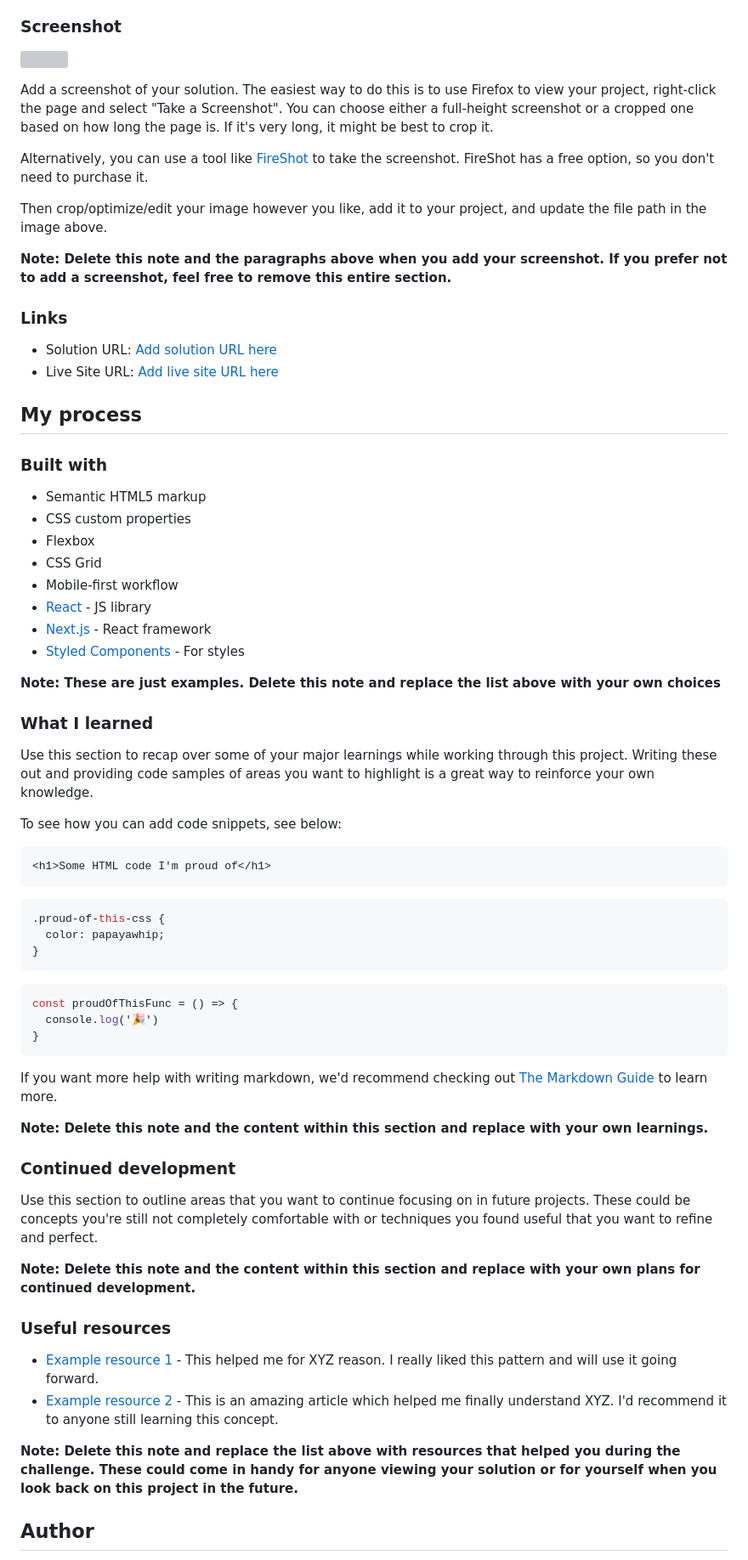
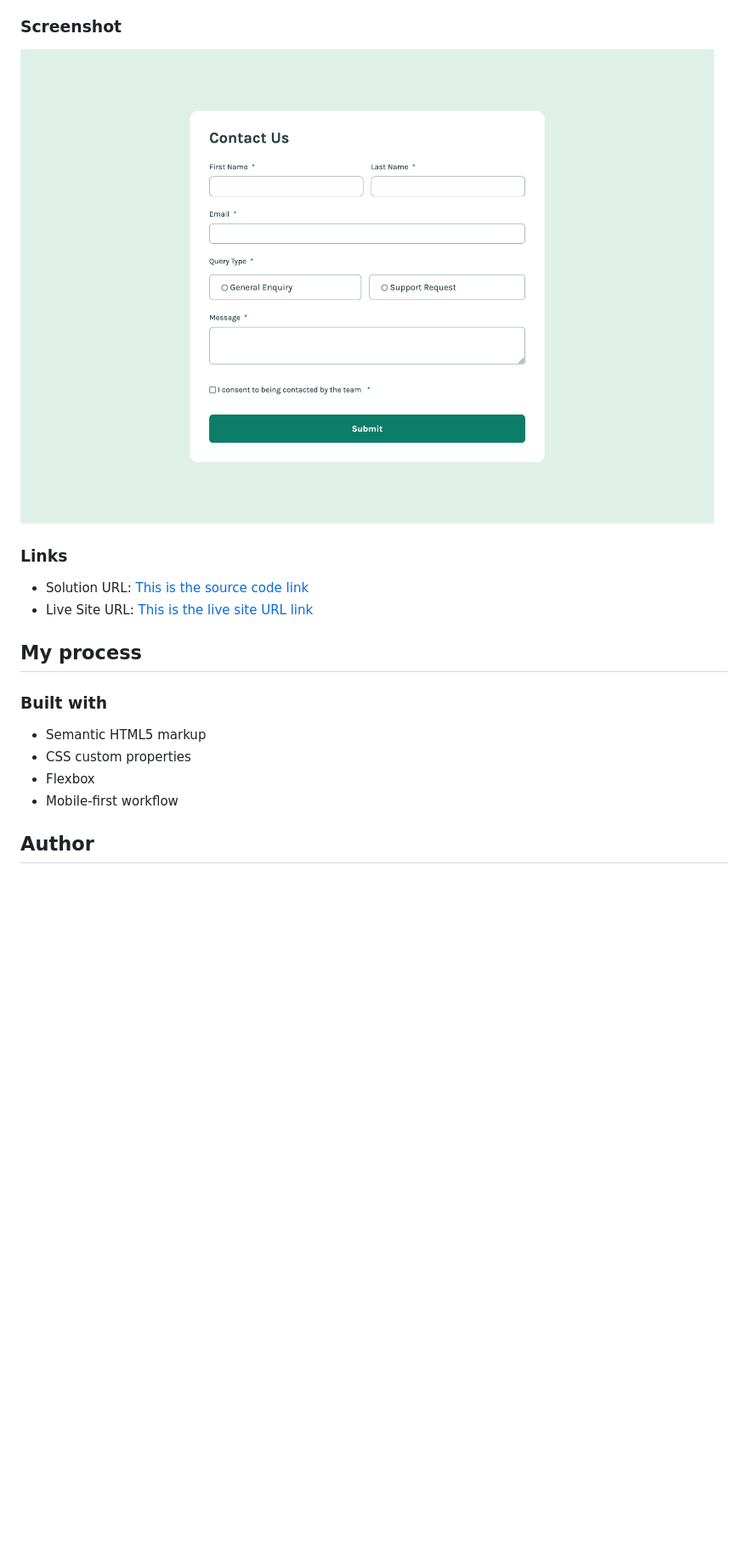
Before and after one commit to priyavrat8065/contact-us-form, a Markdown page: README-template.md, the part around the change printed below. Shown: that part at 85% size. Rendered like a GitHub page; pictures changed too: screenshot.png (added); blank space fills up the shorter version; grey boxes are pictures that could not be loaded.

````diff
--- a/README-template.md
+++ b/README-template.md
@@ -35,20 +31,12 @@ Users should be able to:
 
 ### Screenshot
 
-![](./screenshot.jpg)
-
-Add a screenshot of your solution. The easiest way to do this is to use Firefox to view your project, right-click the page and select "Take a Screenshot". You can choose either a full-height screenshot or a cropped one based on how long the page is. If it's very long, it might be best to crop it.
-
-Alternatively, you can use a tool like [FireShot](https://getfireshot.com/) to take the screenshot. FireShot has a free option, so you don't need to purchase it.
-
-Then crop/optimize/edit your image however you like, add it to your project, and update the file path in the image above.
-
-**Note: Delete this note and the paragraphs above when you add your screenshot. If you prefer not to add a screenshot, feel free to remove this entire section.**
+![Contact Form](./screenshot.png)
 
 ### Links
 
-- Solution URL: [Add solution URL here](https://your-solution-url.com)
-- Live Site URL: [Add live site URL here](https://your-live-site-url.com)
+- Solution URL: [This is the source code link](https://github.com/priyavrat8065/contact-us-form)
+- Live Site URL: [This is the live site URL link](https://priyavrat8065.github.io/contact-us-form/)
 
 ## My process
 
@@ -57,50 +45,7 @@ Then crop/optimize/edit your image however you like, add it to your project, and
 - Semantic HTML5 markup
 - CSS custom properties
 - Flexbox
-- CSS Grid
 - Mobile-first workflow
-- [React](https://reactjs.org/) - JS library
-- [Next.js](https://nextjs.org/) - React framework
-- [Styled Components](https://styled-components.com/) - For styles
-
-**Note: These are just examples. Delete this note and replace the list above with your own choices**
-
-### What I learned
-
-Use this section to recap over some of your major learnings while working through this project. Writing these out and providing code samples of areas you want to highlight is a great way to reinforce your own knowledge.
-
-To see how you can add code snippets, see below:
-
-```html
-<h1>Some HTML code I'm proud of</h1>
-```
-```css
-.proud-of-this-css {
-  color: papayawhip;
-}
-```
-```js
-const proudOfThisFunc = () => {
-  console.log('🎉')
-}
-```
-
-If you want more help with writing markdown, we'd recommend checking out [The Markdown Guide](https://www.markdownguide.org/) to learn more.
-
-**Note: Delete this note and the content within this section and replace with your own learnings.**
-
-### Continued development
-
-Use this section to outline areas that you want to continue focusing on in future projects. These could be concepts you're still not completely comfortable with or techniques you found useful that you want to refine and perfect.
-
-**Note: Delete this note and the content within this section and replace with your own plans for continued development.**
-
-### Useful resources
-
-- [Example resource 1](https://www.example.com) - This helped me for XYZ reason. I really liked this pattern and will use it going forward.
-- [Example resource 2](https://www.example.com) - This is an amazing article which helped me finally understand XYZ. I'd recommend it to anyone still learning this concept.
-
-**Note: Delete this note and replace the list above with resources that helped you during the challenge. These could come in handy for anyone viewing your solution or for yourself when you look back on this project in the future.**
 
 ## Author
 
````
Also changed, not shown: other parts of README-template.md (+4 -17 lines), README.md (deleted, +0 -100 lines).
